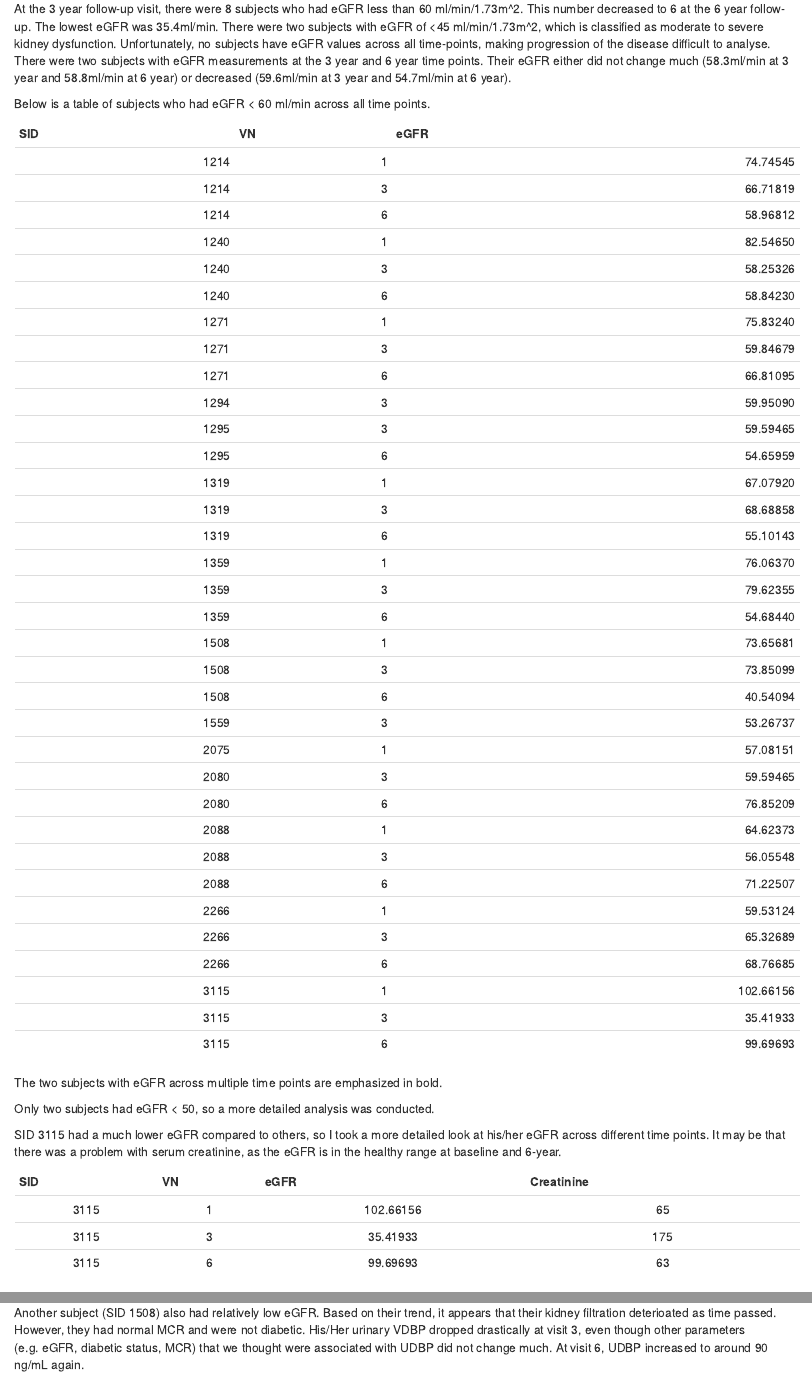
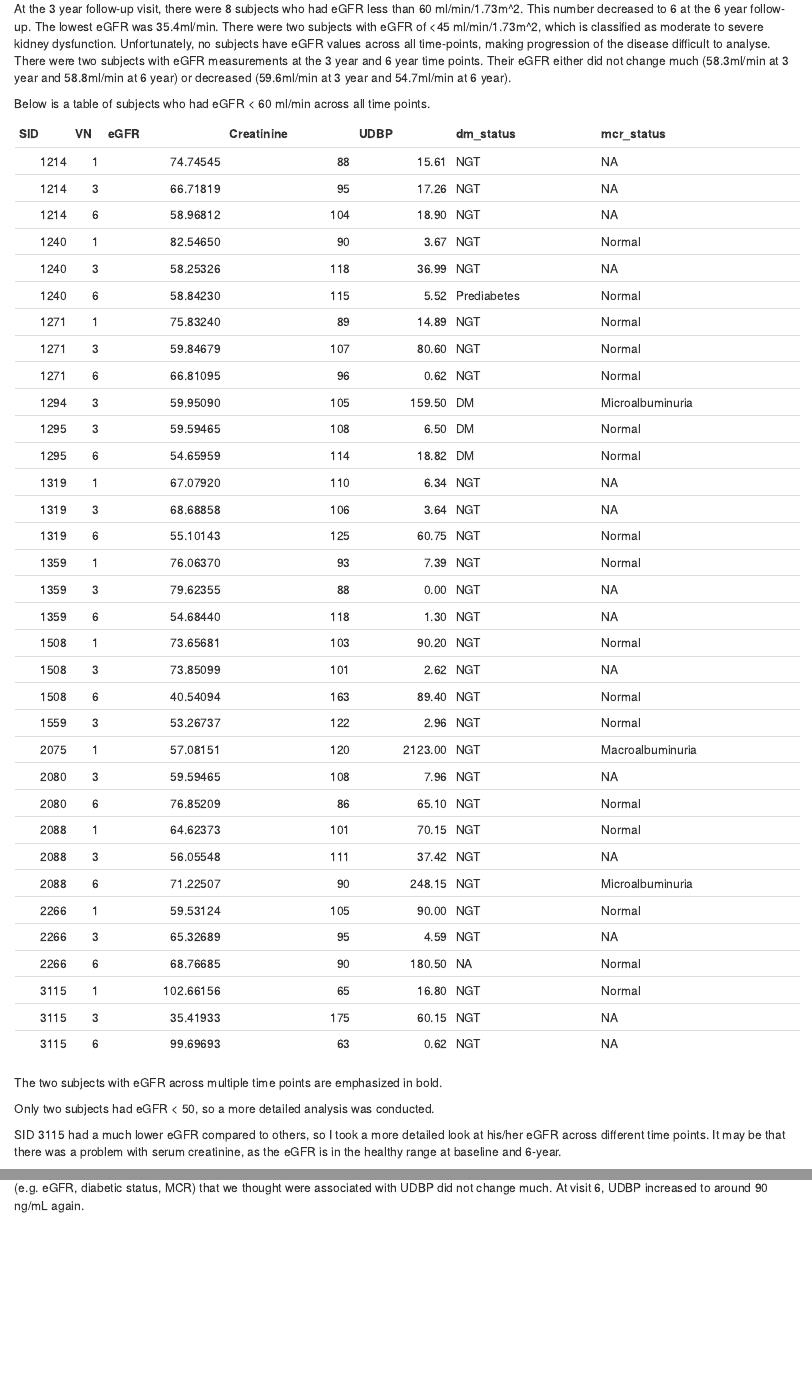
Before and after one commit to guhjy/urinaryVDBP, an R Markdown document (analysis/eGFR.Rmd): the page in a window 1100 px wide, from 670 px down, and a second part further down, joined at a grey line. Rendered offline with R 4.5, knitr and Pandoc, with nearby package versions; drawn as R Markdown's standard HTML page in place of the format the file asks for; some code elsewhere in the file could not run offline.

Commit message:
Removed pipe format tables and replaced with code

````diff
--- a/analysis/eGFR.Rmd
+++ b/analysis/eGFR.Rmd
@@ -70,18 +70,17 @@ At the 3 year follow-up visit, there were `r ds %>% filter(VN==3, eGFR_status=='
 Below is a table of subjects who had eGFR < 60 ml/min across all time points.
 
 ```{r}
-SIDLowGFR <- ds %>%
+SID_LowGFR <- ds %>%
     filter(eGFR < 60) %>%
     select(SID) %>%
     .[[1]]
 
 ds %>%
-    filter(SID %in% SIDLowGFR) %>%
-    select(SID, VN, eGFR) %>%
+    filter(SID %in% SID_LowGFR) %>%
+    select(SID, VN, eGFR, Creatinine, UDBP, dm_status, mcr_status) %>%
     arrange(SID, VN) %>%
     knitr::kable()
 ```
-
 
 The two subjects with eGFR across multiple time points are emphasized in bold.
 
@@ -89,8 +88,3 @@ Only two subjects had eGFR < 50, so a more detailed analysis was conducted.
 
 SID 3115 had a much lower eGFR compared to others, so I took a more detailed look at his/her eGFR across different time points. It may be that there was a problem with serum creatinine, as the eGFR is in the healthy range at baseline and 6-year.
 
-|  SID  |  VN  |   eGFR    |  Creatinine  |
-|:-----:|:----:|:---------:|:------------:|
-| 3115  |  1   | 102.66156 |      65      |
-| 3115  |  3   | 35.41933  |     175      |
-| 3115  |  6   | 99.69693  |      63      |
````
Also changed, not shown: R/load.r (+0 -3 lines), manuscript/manuscript-UDBP.Rmd (+9 -0 lines), methods/UDBP-assay.pdf (added), analysis/eGFR.Rmd (7 more changed lines).
